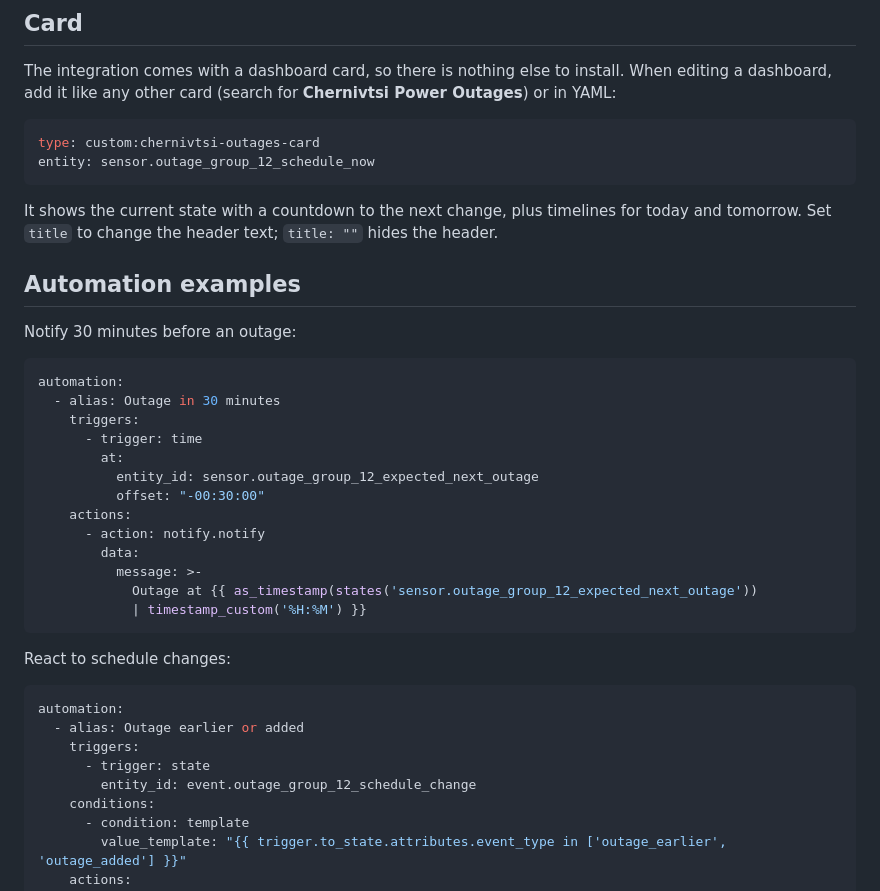
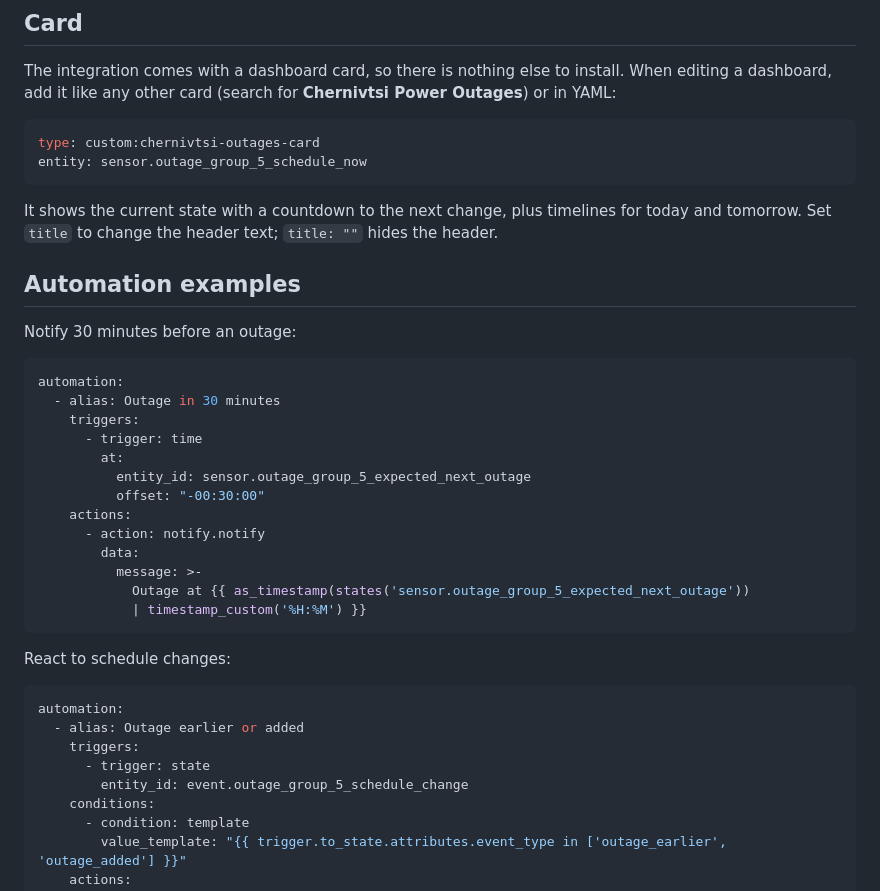
Before and after one commit to maxbanton/hass-chernivtsi-outages, a Markdown page: README.en.md, the part around one of its changes. Drawn GitHub-style.

````diff
--- a/README.en.md
+++ b/README.en.md
@@ -136,7 +136,7 @@ install. When editing a dashboard, add it like any other card (search for
 
 ```yaml
 type: custom:chernivtsi-outages-card
-entity: sensor.outage_group_12_schedule_now
+entity: sensor.outage_group_5_schedule_now
 ```
 
 It shows the current state with a countdown to the next change, plus timelines
@@ -153,13 +153,13 @@ automation:
     triggers:
       - trigger: time
         at:
-          entity_id: sensor.outage_group_12_expected_next_outage
+          entity_id: sensor.outage_group_5_expected_next_outage
           offset: "-00:30:00"
     actions:
       - action: notify.notify
         data:
           message: >-
-            Outage at {{ as_timestamp(states('sensor.outage_group_12_expected_next_outage'))
+            Outage at {{ as_timestamp(states('sensor.outage_group_5_expected_next_outage'))
             | timestamp_custom('%H:%M') }}
 ```
 
@@ -170,7 +170,7 @@ automation:
   - alias: Outage earlier or added
     triggers:
       - trigger: state
-        entity_id: event.outage_group_12_schedule_change
+        entity_id: event.outage_group_5_schedule_change
     conditions:
       - condition: template
         value_template: "{{ trigger.to_state.attributes.event_type in ['outage_earlier', 'outage_added'] }}"
````
Also changed, not shown: other parts of README.en.md (+9 -9 lines), README.md (+13 -13 lines), docs/card-en.png, docs/card-uk.png.
